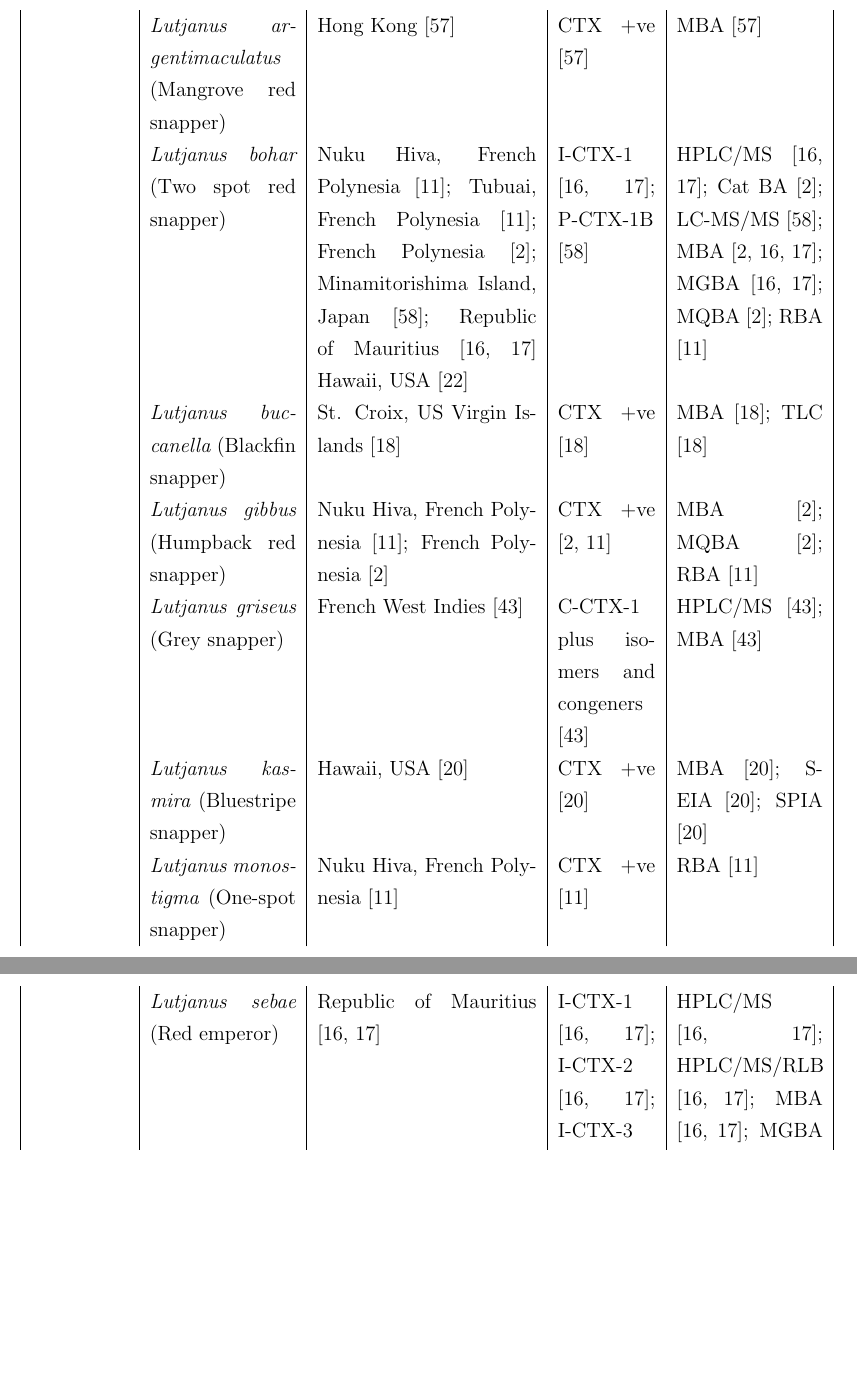
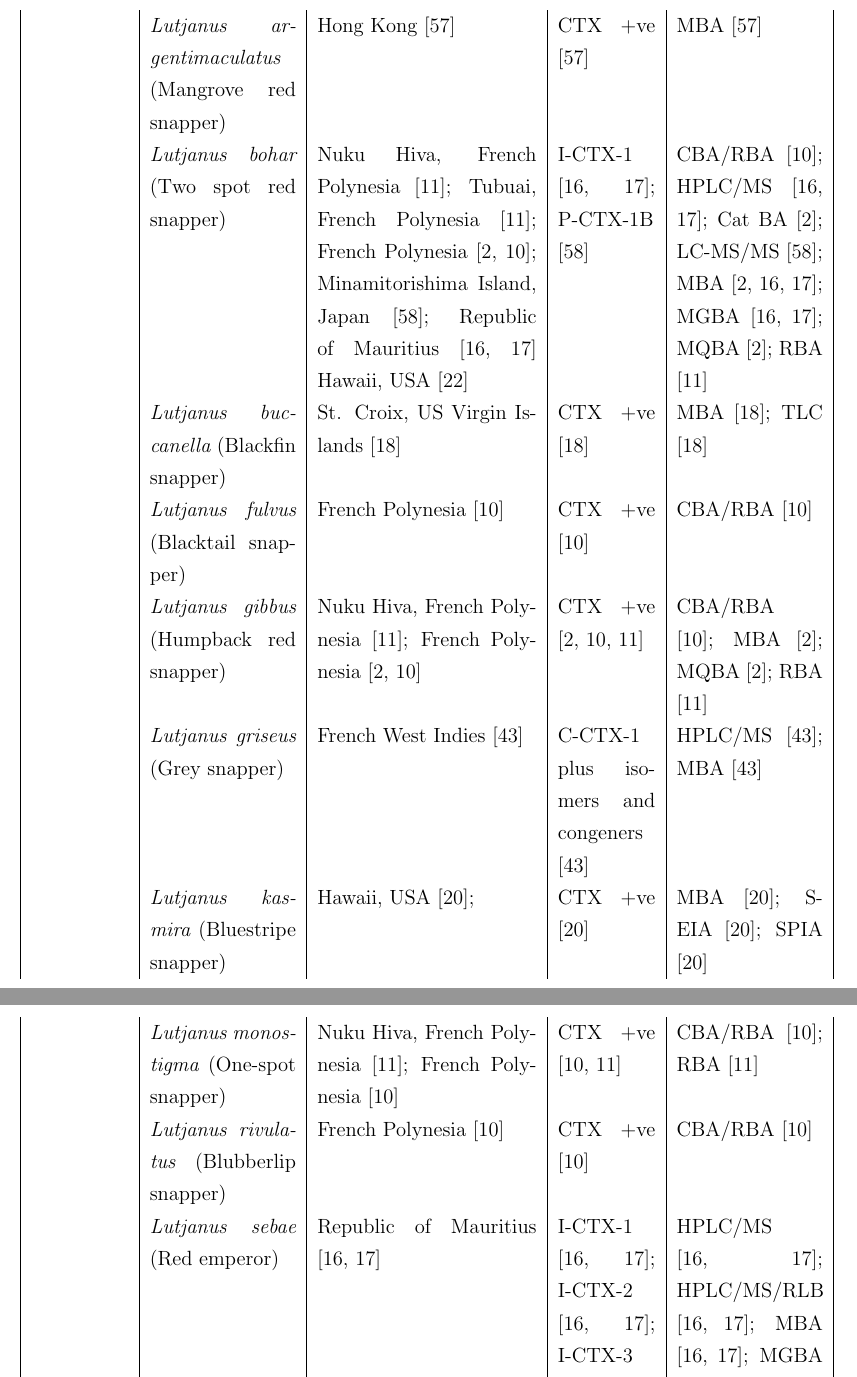
Before and after one commit to bubblegirl/review, a LaTeX document (review_still_to_do.tex): two parts of pages 13 and 14 of 24, joined at a grey line, cut so that both start at the same text, the shorter picture padded with empty space. Compiled offline with pdfLaTeX.

Commit message:
bullshit table amended w chinain incl

```diff
--- a/review_still_to_do.tex
+++ b/review_still_to_do.tex
@@ -180,12 +181,14 @@ Jacks \& Scads  &  \emph{Caranx ignobilis} (Giant trevally) & Tubuai, French Pol
  Snapper &  \emph{Aphareus furca} (Black forktail snapper) & Hawaii, USA \cite{hokama1990simplified} & CTX +ve \cite{hokama1990simplified} & S-EIA \cite{hokama1990simplified}; SPIA \cite{hokama1990simplified}  \\
   & \emph{Aprion virescens} (Blue green snapper) & French Polynesia \cite{bagnis1987use} &  CTX +ve \cite{bagnis1987use} & Cat BA \cite{bagnis1987use}; MBA \cite{bagnis1987use}; MQBA \cite{bagnis1987use} \\
   & \emph{Lutjanus argentimaculatus} (Mangrove red snapper) & Hong Kong \cite{wong2008features} & CTX +ve \cite{wong2008features}  & MBA \cite{wong2008features} \\
-  &  \emph{Lutjanus bohar} (Two spot red snapper) & Nuku Hiva, French Polynesia \cite{darius2007ciguatera}; Tubuai, French Polynesia \cite{darius2007ciguatera}; French Polynesia \cite{bagnis1987use}; Minamitorishima Island, Japan \cite{yogi2011detailed}; Republic of Mauritius \cite{hamilton2002multiple,hamilton2002isolation} Hawaii, USA \cite{hokama1990simplified} & I-CTX-1 \cite{hamilton2002multiple,hamilton2002isolation}; P-CTX-1B \cite{yogi2011detailed} & HPLC/MS \cite{hamilton2002multiple,hamilton2002isolation}; Cat BA \cite{bagnis1987use}; LC-MS/MS \cite{yogi2011detailed}; MBA \cite{hamilton2002multiple,bagnis1987use,hamilton2002isolation}; MGBA \cite{hamilton2002multiple,hamilton2002isolation}; MQBA \cite{bagnis1987use}; RBA  \cite{darius2007ciguatera} \\
+  &  \emph{Lutjanus bohar} (Two spot red snapper) & Nuku Hiva, French Polynesia \cite{darius2007ciguatera}; Tubuai, French Polynesia \cite{darius2007ciguatera}; French Polynesia \cite{bagnis1987use,chinain2014mail}; Minamitorishima Island, Japan \cite{yogi2011detailed}; Republic of Mauritius \cite{hamilton2002multiple,hamilton2002isolation} Hawaii, USA \cite{hokama1990simplified} & I-CTX-1 \cite{hamilton2002multiple,hamilton2002isolation}; P-CTX-1B \cite{yogi2011detailed} & CBA/RBA \cite{chinain2014mail}; HPLC/MS \cite{hamilton2002multiple,hamilton2002isolation}; Cat BA \cite{bagnis1987use}; LC-MS/MS \cite{yogi2011detailed}; MBA \cite{hamilton2002multiple,bagnis1987use,hamilton2002isolation}; MGBA \cite{hamilton2002multiple,hamilton2002isolation}; MQBA \cite{bagnis1987use}; RBA  \cite{darius2007ciguatera} \\
   & \emph{Lutjanus buccanella} (Blackfin snapper)  & St. Croix, US Virgin Islands \cite{hoffman1983mouse} & CTX +ve \cite{hoffman1983mouse} & MBA \cite{hoffman1983mouse}; TLC \cite{hoffman1983mouse} \\
-  & \emph{Lutjanus gibbus} (Humpback red snapper) & Nuku Hiva, French Polynesia \cite{darius2007ciguatera}; French Polynesia \cite{bagnis1987use}  & CTX +ve \cite{darius2007ciguatera,bagnis1987use} & MBA \cite{bagnis1987use}; MQBA \cite{bagnis1987use}; RBA \cite{darius2007ciguatera} \\
+  & \emph{Lutjanus fulvus} (Blacktail snapper) & French Polynesia \cite{chinain2014mail} & CTX +ve \cite{chinain2014mail} & CBA/RBA \cite{chinain2014mail} \\
+  & \emph{Lutjanus gibbus} (Humpback red snapper) & Nuku Hiva, French Polynesia \cite{darius2007ciguatera}; French Polynesia \cite{bagnis1987use,chinain2014mail}  & CTX +ve \cite{darius2007ciguatera,bagnis1987use,chinain2014mail} & CBA/RBA \cite{chinain2014mail}; MBA \cite{bagnis1987use}; MQBA \cite{bagnis1987use}; RBA \cite{darius2007ciguatera} \\
   &  \emph{Lutjanus griseus} (Grey snapper) & French West Indies \cite{pottier2002analysis} & C-CTX-1 plus isomers and congeners \cite{pottier2002analysis} & HPLC/MS \cite{pottier2002analysis}; MBA \cite{pottier2002analysis}\\
-  & \emph{Lutjanus kasmira} (Bluestripe snapper) & Hawaii, USA \cite{hokama1993evaluation} & CTX +ve \cite{hokama1993evaluation}  & MBA \cite{hokama1993evaluation}; S-EIA \cite{hokama1993evaluation}; SPIA \cite{hokama1993evaluation} \\
-  & \emph{Lutjanus monostigma} (One-spot snapper)& Nuku Hiva, French Polynesia \cite{darius2007ciguatera} & CTX +ve \cite{darius2007ciguatera}  & RBA \cite{darius2007ciguatera} \\
+  & \emph{Lutjanus kasmira} (Bluestripe snapper) & Hawaii, USA \cite{hokama1993evaluation};& CTX +ve \cite{hokama1993evaluation}  &  MBA \cite{hokama1993evaluation}; S-EIA \cite{hokama1993evaluation}; SPIA \cite{hokama1993evaluation} \\
+  & \emph{Lutjanus monostigma} (One-spot snapper)& Nuku Hiva, French Polynesia \cite{darius2007ciguatera}; French Polynesia \cite{chinain2014mail} & CTX +ve \cite{darius2007ciguatera,chinain2014mail}  & CBA/RBA \cite{chinain2014mail}; RBA \cite{darius2007ciguatera} \\
+  & \emph{Lutjanus rivulatus} (Blubberlip snapper) & French Polynesia \cite{chinain2014mail} & CTX +ve \cite{chinain2014mail} & CBA/RBA \cite{chinain2014mail} \\
   &  \emph{Lutjanus sebae} (Red emperor) & Republic of Mauritius \cite{hamilton2002multiple,hamilton2002isolation} & I-CTX-1 \cite{hamilton2002multiple,hamilton2002isolation}; I-CTX-2 \cite{hamilton2002multiple,hamilton2002isolation}; I-CTX-3 \cite{hamilton2002multiple,hamilton2002isolation}; I-CTX-4 \cite{hamilton2002multiple,hamilton2002isolation} & HPLC/MS \cite{hamilton2002multiple,hamilton2002isolation}; HPLC/MS/RLB \cite{hamilton2002multiple,hamilton2002isolation}; MBA \cite{hamilton2002multiple,hamilton2002isolation}; MGBA \cite{hamilton2002multiple,hamilton2002isolation} \\ %THE FUCK THERE IS ONLY MEANT TO BE I-CTX-1
   & \emph{Lutjanus} spp. & Antigua \cite{hokama1990simplified}; Okinawa, Japan \cite{yogi2011detailed}; Baja California, Mexico \cite{parrilla1992outbreaks}; St. Thomas, US Virgin Islands \cite{granade1976ciguatera}; West Africa \cite{bienfang2008ciguatera} & P-CTX-1B \cite{yogi2011detailed} & BSBA \cite{granade1976ciguatera}; LC-MS/MS \cite{yogi2011detailed}; MBA \cite{parrilla1992outbreaks}; MGBA \cite{granade1976ciguatera}; N2A \cite{bienfang2008ciguatera}; S-EIA \cite{hokama1990simplified}; SPIA \cite{hokama1990simplified} \\
   & \emph{Lutjanus stellatus} (Star snapper) & Hong Kong, China \cite{wong2008features} & CTX +ve \cite{wong2008features} & MBA \cite{wong2008features} \\
```
Also changed, not shown: review_still_to_do.tex (5 more changed lines).
